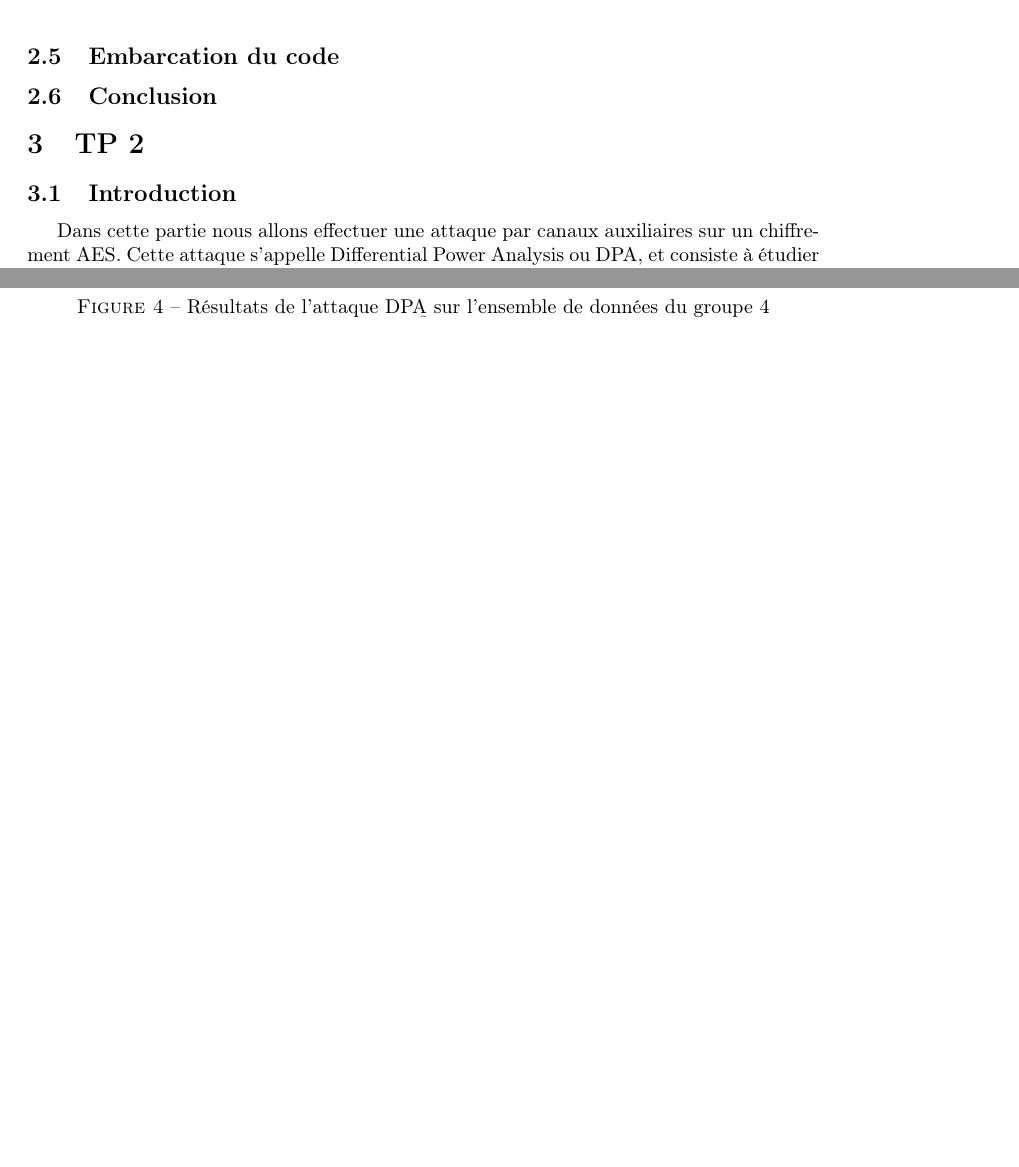
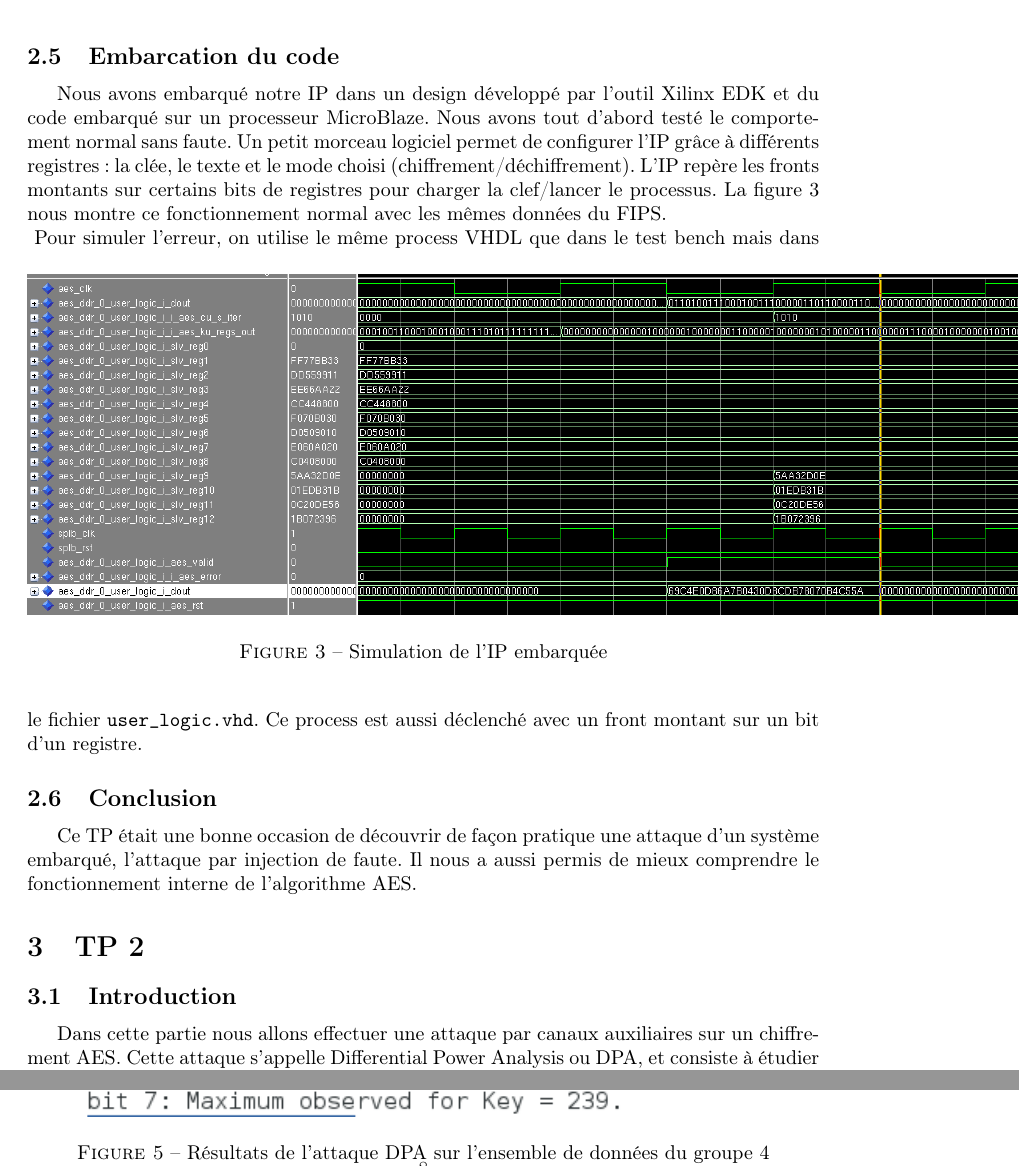
Before and after one commit to LucasMahieu/TP_secu, a LaTeX document (main.tex, which reads struct/tp1.tex): two parts of pages 5 and 8 of 8, joined at a grey line, cut so that both start at the same text, the shorter picture padded with empty space. Compiled offline with pdfLaTeX.

Commit message:
Complete derniere partie + conclusion

```diff
--- a/struct/tp1.tex
+++ b/struct/tp1.tex
@@ -106,6 +105,23 @@ n'est actif que sur 6 cycles.
 \end{figure}
 
 \subsection{Embarcation du code}
+Nous avons embarqué notre IP dans un design développé par l'outil Xilinx EDK
+et du code embarqué sur un processeur MicroBlaze. Nous avons tout d'abord testé
+le comportement normal sans faute. Un petit morceau logiciel permet de configurer
+l'IP grâce à différents registres : la clée, le texte et le mode
+choisi (chiffrement/déchiffrement). L'IP repère les fronts montants sur certains
+bits de registres pour charger la clef/lancer le processus. La figure \ref{post}
+nous montre ce fonctionnement normal avec les mêmes données du FIPS. \\
+\begin{figure}[htbp]
+	\begin{center}
+	\includegraphics[scale=0.4]{post_synth.png}
+	\caption{Simulation de l'IP embarquée}
+	\label{post}
+	\end{center}
+\end{figure}
+Pour simuler l'erreur, on utilise le même process VHDL que dans le test bench
+mais dans le fichier \texttt{user\_logic.vhd}. Ce process est aussi déclenché
+avec un front montant sur un bit d'un registre.
 
 % image post_synth.png pour fonctionnement normal
 % user_logic.vhd et TestAES.c pour le contrôle
@@ -114,3 +130,7 @@ n'est actif que sur 6 cycles.
 % détéctée.
 
 \subsection{Conclusion}
+Ce TP était une bonne occasion de découvrir de façon pratique une attaque
+d'un système embarqué, l'attaque par injection de faute.
+Il nous a aussi permis de mieux comprendre le fonctionnement interne de
+l'algorithme AES.
```
Also changed, not shown: struct/tp1.tex (5 more changed lines).
